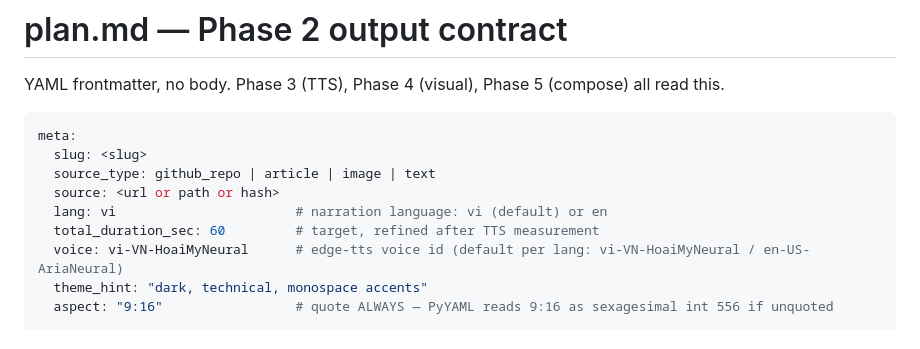
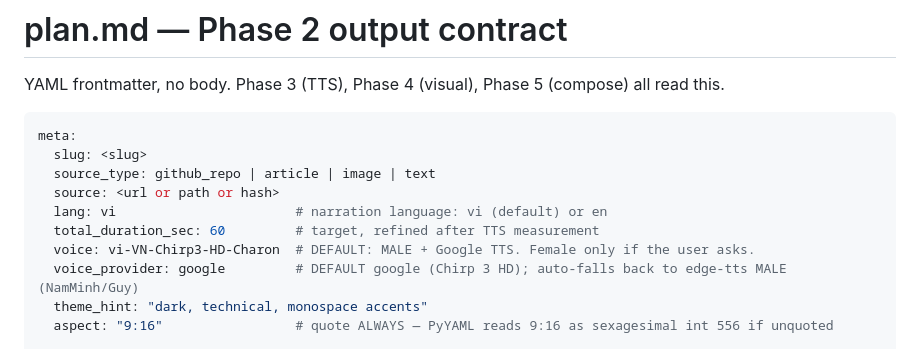
Before and after one commit to chanktb/any2video, a Markdown page: skill/templates/plan-schema.md, the part around the change. GitHub-like rendering.

Commit message:
tts: plan-schema default voice → Chirp 3 HD Charon (male, Google)
Last spot still showing vi-VN-HoaiMyNeural (female/edge) as the default.

Co-Authored-By: Claude Opus 4.8 (1M context) <noreply@anthropic.com>

```diff
--- a/skill/templates/plan-schema.md
+++ b/skill/templates/plan-schema.md
@@ -9,7 +9,8 @@ meta:
   source: <url or path or hash>
   lang: vi                       # narration language: vi (default) or en
   total_duration_sec: 60         # target, refined after TTS measurement
-  voice: vi-VN-HoaiMyNeural      # edge-tts voice id (default per lang: vi-VN-HoaiMyNeural / en-US-AriaNeural)
+  voice: vi-VN-Chirp3-HD-Charon  # DEFAULT: MALE + Google TTS. Female only if the user asks.
+  voice_provider: google         # DEFAULT google (Chirp 3 HD); auto-falls back to edge-tts MALE (NamMinh/Guy)
   theme_hint: "dark, technical, monospace accents"
   aspect: "9:16"                 # quote ALWAYS — PyYAML reads 9:16 as sexagesimal int 556 if unquoted
 
```
